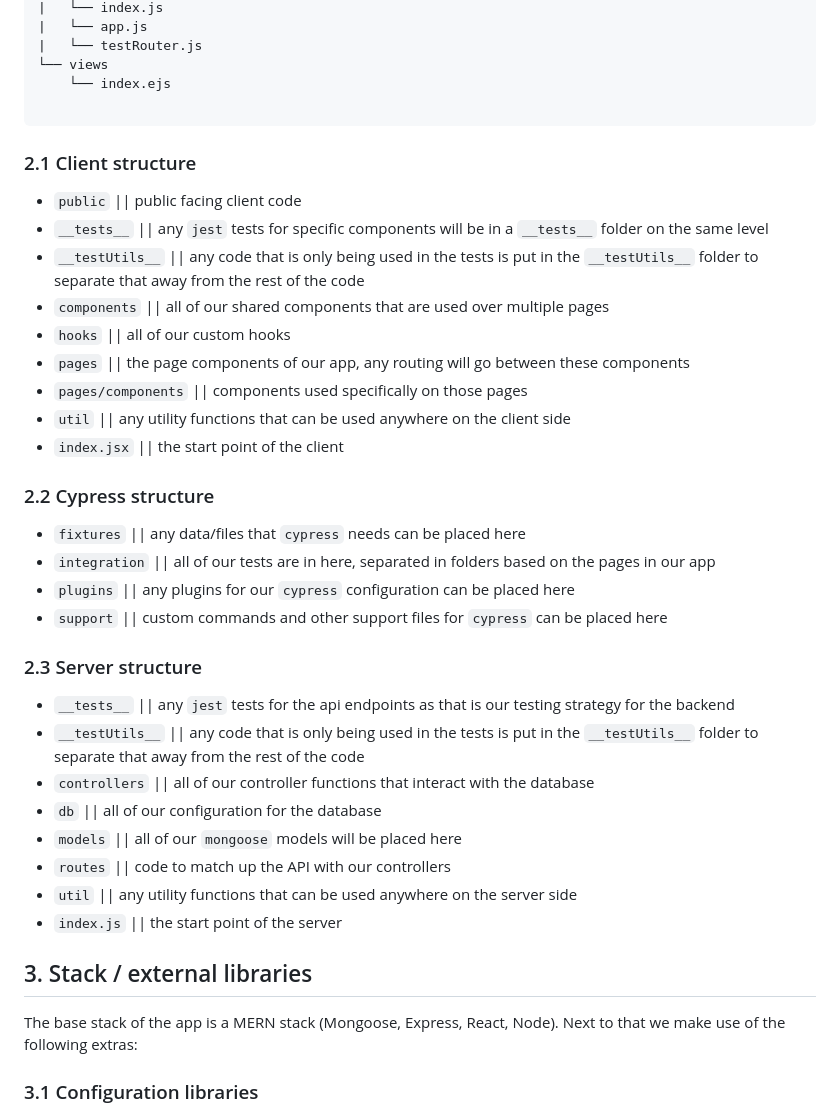
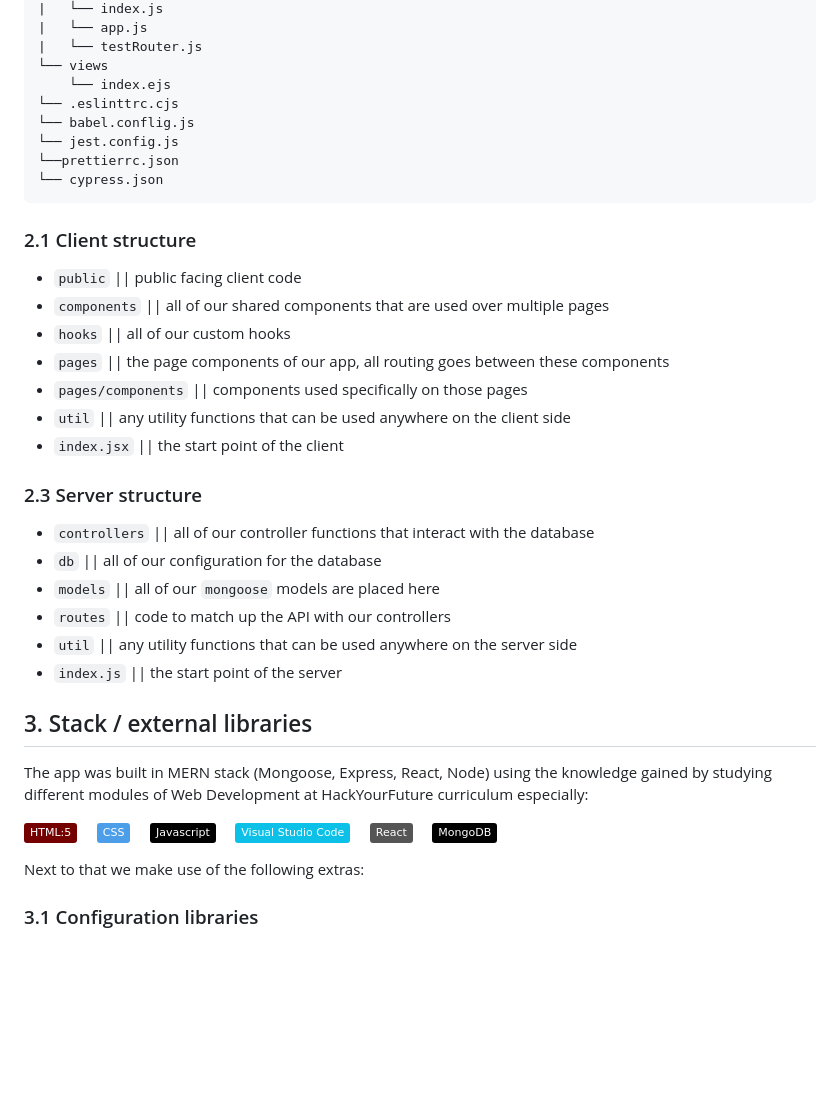
Before and after one commit to AsiyeGokalp/Courier4Me, a Markdown page: README.md, the part around one of its changes. Rendered like a GitHub page; badges without logos; blank space fills up the shorter version.

````diff
--- a/README.md
+++ b/README.md
@@ -183,42 +173,39 @@ server
 |   └── testRouter.js
 └── views
     └── index.ejs
-
+└── .eslinttrc.cjs
+└── babel.conflig.js
+└── jest.config.js
+└──prettierrc.json
+└── cypress.json
 ```
 
 ### 2.1 Client structure
 
 - `public` || public facing client code
-- `__tests__` || any `jest` tests for specific components will be in a `__tests__` folder on the same level
-- `__testUtils__` || any code that is only being used in the tests is put in the `__testUtils__` folder to separate that away from the rest of the code
 - `components` || all of our shared components that are used over multiple pages
 - `hooks` || all of our custom hooks
-- `pages` || the page components of our app, any routing will go between these components
+- `pages` || the page components of our app, all routing goes between these components
 - `pages/components` || components used specifically on those pages
 - `util` || any utility functions that can be used anywhere on the client side
 - `index.jsx` || the start point of the client
 
-### 2.2 Cypress structure
-
-- `fixtures` || any data/files that `cypress` needs can be placed here
-- `integration` || all of our tests are in here, separated in folders based on the pages in our app
-- `plugins` || any plugins for our `cypress` configuration can be placed here
-- `support` || custom commands and other support files for `cypress` can be placed here
-
 ### 2.3 Server structure
 
-- `__tests__` || any `jest` tests for the api endpoints as that is our testing strategy for the backend
-- `__testUtils__` || any code that is only being used in the tests is put in the `__testUtils__` folder to separate that away from the rest of the code
 - `controllers` || all of our controller functions that interact with the database
 - `db` || all of our configuration for the database
-- `models` || all of our `mongoose` models will be placed here
+- `models` || all of our `mongoose` models are placed here
 - `routes` || code to match up the API with our controllers
 - `util` || any utility functions that can be used anywhere on the server side
 - `index.js` || the start point of the server
 
 ## 3. Stack / external libraries
 
-The base stack of the app is a MERN stack (Mongoose, Express, React, Node). Next to that we make use of the following extras:
+The app was built in MERN stack (Mongoose, Express, React, Node) using the knowledge gained by studying different modules of Web Development at HackYourFuture curriculum especially:
+
+<img src="https://img.shields.io/badge/-HTML:5-750000?logo=html5" height="30" alt="HTML:5">&nbsp;&nbsp;&nbsp;&nbsp;&nbsp;<img src="https://img.shields.io/badge/-CSS-4c9ee8?logo=css3" height="30" alt="CSS:3">&nbsp;&nbsp;&nbsp;&nbsp;&nbsp;<img src="https://img.shields.io/badge/-Javascript-000000?logo=javascript" height="30" alt="JavaScript">&nbsp;&nbsp;&nbsp;&nbsp;&nbsp;<img src="https://img.shields.io/badge/-Visual%20Studio%20Code-0cc0e7?logo=visual-studio" height="30" alt="VSC">&nbsp;&nbsp;&nbsp;&nbsp;&nbsp;<img src="https://img.shields.io/badge/-React-gray?logo=react" height="30" alt="React">&nbsp;&nbsp;&nbsp;&nbsp;&nbsp;<img src="https://img.shields.io/badge/-MongoDB-000000?logo=mongodb" height="30" alt="MongoDB">&nbsp;&nbsp;&nbsp;&nbsp;&nbsp;<img src="https://img.shields.io/badge/-NodeJs-ffffff?logo=nodedotjs" height="30" alt="MongoDB">
+
+Next to that we make use of the following extras:
 
 ### 3.1 Configuration libraries
 
````
Also changed, not shown: other parts of README.md (+57 -27 lines).
